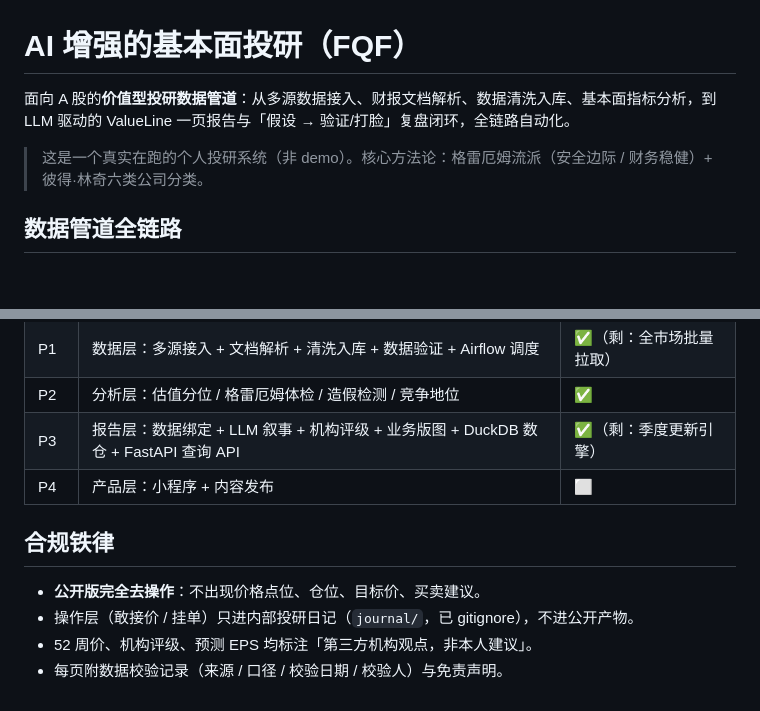
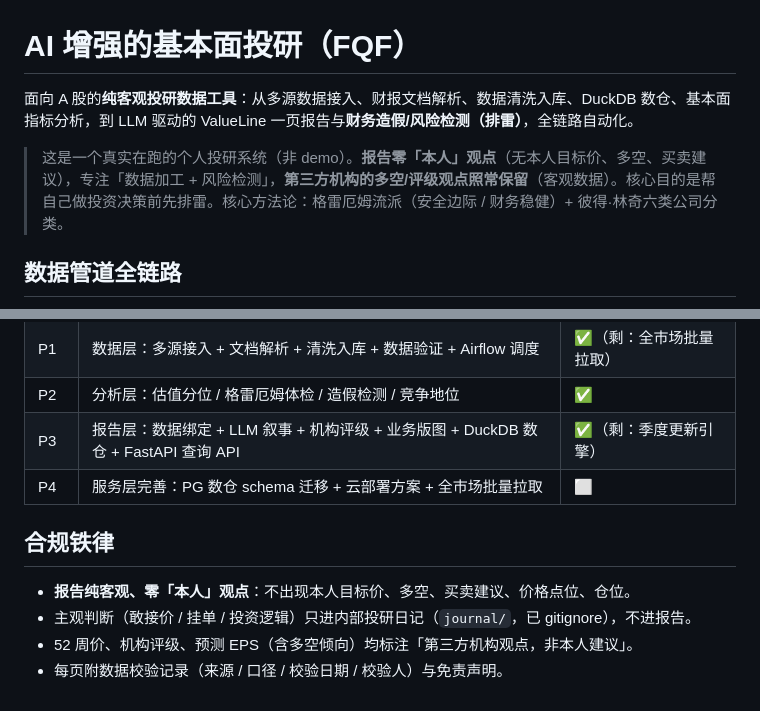
Before and after one commit to lx126126/ai_augmented_fundamental_investment, a Markdown page: README.md, 2 parts joined by grey strips. Rendered like a GitHub page; blank space fills up the shorter version.

```diff
--- a/README.md
+++ b/README.md
@@ -1,8 +1,8 @@
 # AI 增强的基本面投研（FQF）
 
-面向 A 股的**价值型投研数据管道**：从多源数据接入、财报文档解析、数据清洗入库、基本面指标分析，到 LLM 驱动的 ValueLine 一页报告与「假设 → 验证/打脸」复盘闭环，全链路自动化。
+面向 A 股的**纯客观投研数据工具**：从多源数据接入、财报文档解析、数据清洗入库、DuckDB 数仓、基本面指标分析，到 LLM 驱动的 ValueLine 一页报告与**财务造假/风险检测（排雷）**，全链路自动化。
 
-> 这是一个真实在跑的个人投研系统（非 demo）。核心方法论：格雷厄姆流派（安全边际 / 财务稳健）+ 彼得·林奇六类公司分类。
+> 这是一个真实在跑的个人投研系统（非 demo）。**报告零「本人」观点**（无本人目标价、多空、买卖建议），专注「数据加工 + 风险检测」，**第三方机构的多空/评级观点照常保留**（客观数据）。核心目的是帮自己做投资决策前先排雷。核心方法论：格雷厄姆流派（安全边际 / 财务稳健）+ 彼得·林奇六类公司分类。
 
 ## 数据管道全链路
 
@@ -145,11 +145,11 @@ cd airflow && docker compose up -d
 | P1 | 数据层：多源接入 + 文档解析 + 清洗入库 + 数据验证 + Airflow 调度 | ✅（剩：全市场批量拉取） |
 | P2 | 分析层：估值分位 / 格雷厄姆体检 / 造假检测 / 竞争地位 | ✅ |
 | P3 | 报告层：数据绑定 + LLM 叙事 + 机构评级 + 业务版图 + DuckDB 数仓 + FastAPI 查询 API | ✅（剩：季度更新引擎） |
-| P4 | 产品层：小程序 + 内容发布 | ⬜ |
+| P4 | 服务层完善：PG 数仓 schema 迁移 + 云部署方案 + 全市场批量拉取 | ⬜ |
 
 ## 合规铁律
 
-- **公开版完全去操作**：不出现价格点位、仓位、目标价、买卖建议。
-- 操作层（敢接价 / 挂单）只进内部投研日记（`journal/`，已 gitignore），不进公开产物。
-- 52 周价、机构评级、预测 EPS 均标注「第三方机构观点，非本人建议」。
+- **报告纯客观、零「本人」观点**：不出现本人目标价、多空、买卖建议、价格点位、仓位。
+- 主观判断（敢接价 / 挂单 / 投资逻辑）只进内部投研日记（`journal/`，已 gitignore），不进报告。
+- 52 周价、机构评级、预测 EPS（含多空倾向）均标注「第三方机构观点，非本人建议」。
 - 每页附数据校验记录（来源 / 口径 / 校验日期 / 校验人）与免责声明。
```
Also changed, not shown: docs/architecture.md (+52 -68 lines).
